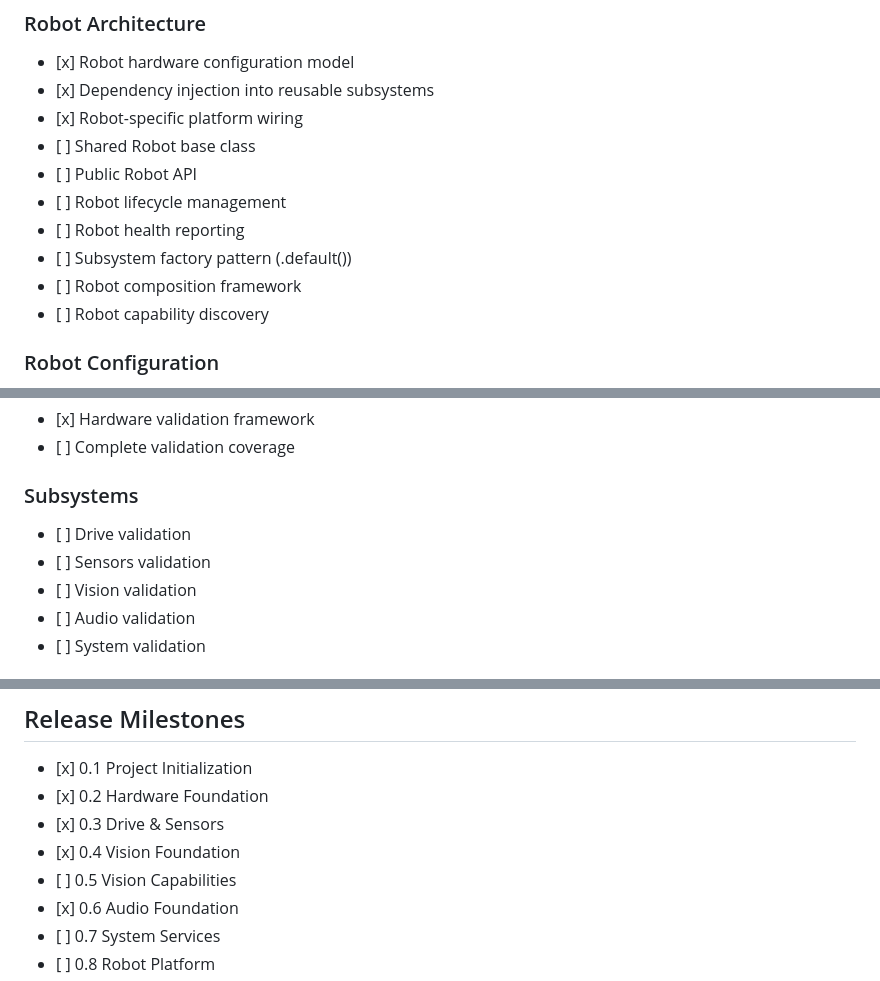
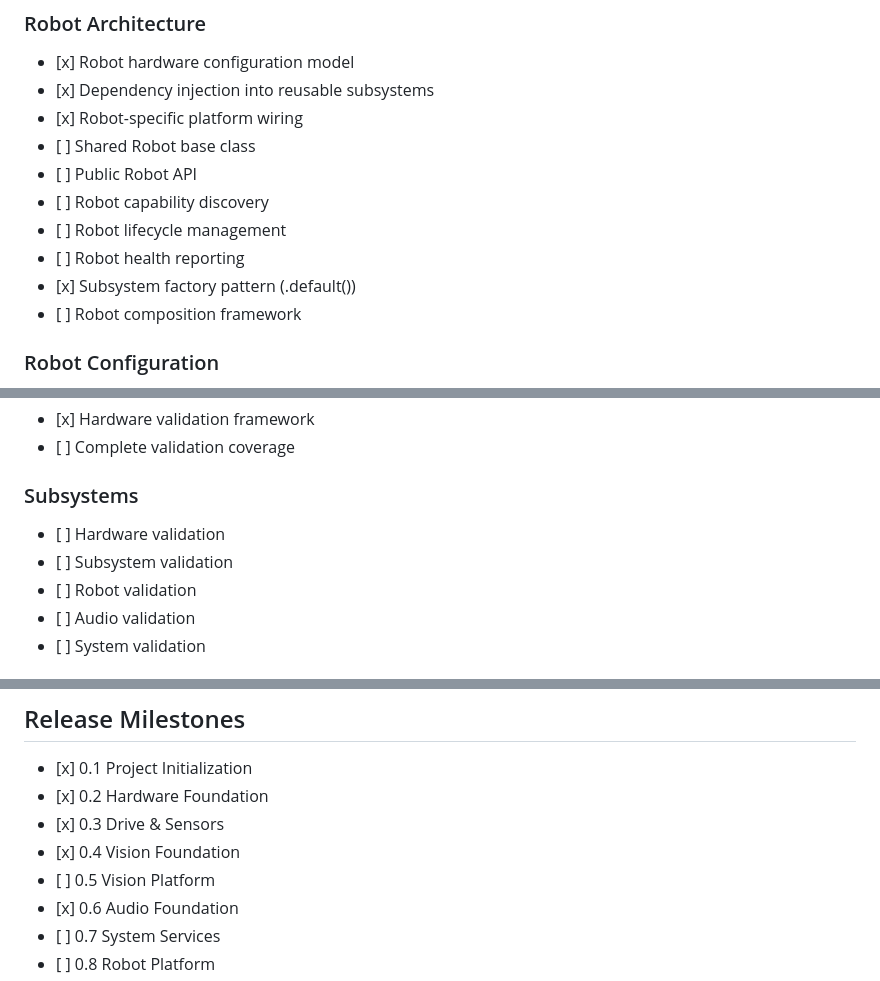
Before and after one commit to justinbetabox/betabox_robotics, a Markdown page: docs/roadmap.md, 3 parts joined by grey strips. GitHub-like rendering.

```diff
--- a/docs/roadmap.md
+++ b/docs/roadmap.md
@@ -66,11 +66,11 @@
 -    [x] Robot-specific platform wiring
 -    [ ] Shared Robot base class
 -    [ ] Public Robot API
+-    [ ] Robot capability discovery
 -    [ ] Robot lifecycle management
 -    [ ] Robot health reporting
--    [ ] Subsystem factory pattern (.default())
+-    [x] Subsystem factory pattern (.default())
 -    [ ] Robot composition framework
--    [ ] Robot capability discovery
 
 ### Robot Configuration
 
@@ -160,9 +160,9 @@
 
 ### Subsystems
 
--    [ ] Drive validation
--    [ ] Sensors validation
--    [ ] Vision validation
+-    [ ] Hardware validation
+-    [ ] Subsystem validation
+-    [ ] Robot validation
 -    [ ] Audio validation
 -    [ ] System validation
 
@@ -187,7 +187,7 @@
 -    [x] 0.2 Hardware Foundation
 -    [x] 0.3 Drive & Sensors
 -    [x] 0.4 Vision Foundation
--    [ ] 0.5 Vision Capabilities
+-    [ ] 0.5 Vision Platform
 -    [x] 0.6 Audio Foundation
 -    [ ] 0.7 System Services
 -    [ ] 0.8 Robot Platform
```
Also changed, not shown: CHANGELOG.md (+14 -0 lines).
